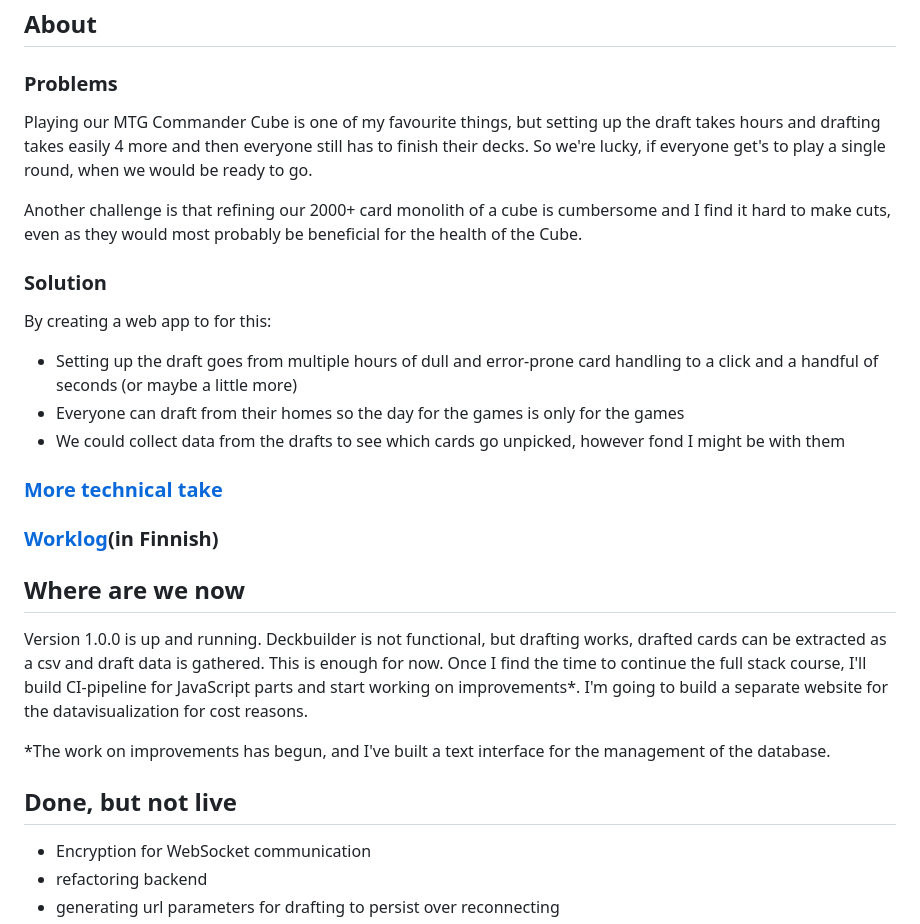
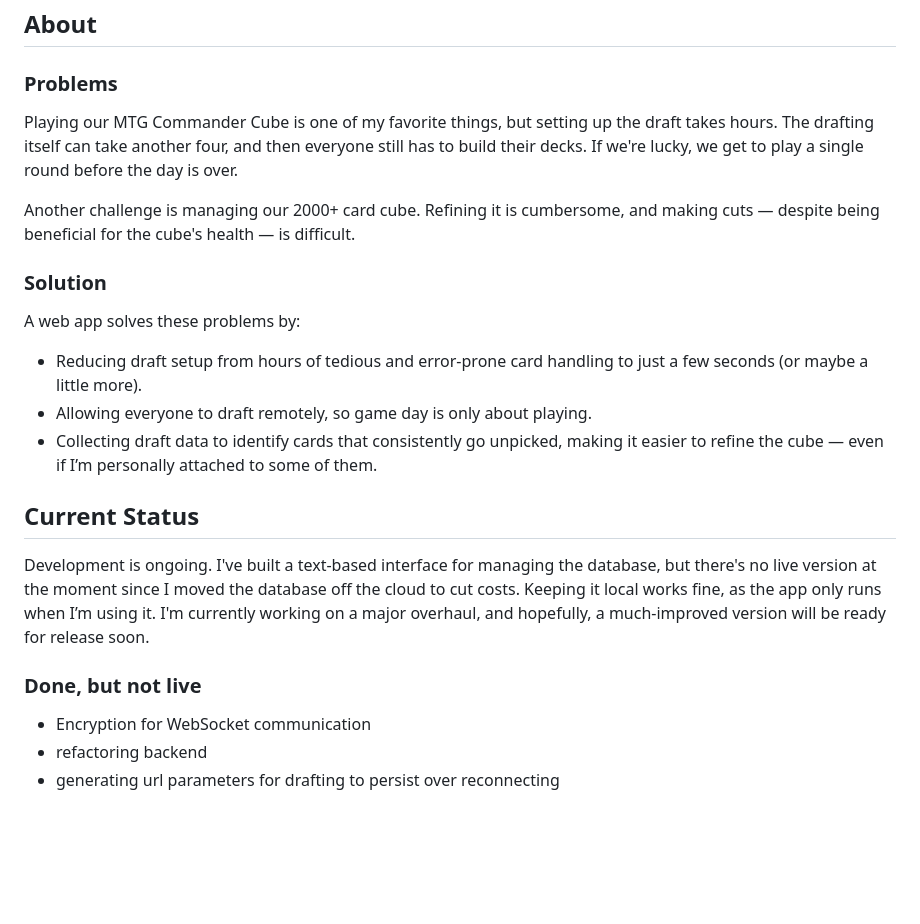
Before and after one commit to EeroAnt/CubeDraftSimulator, a Markdown page: README.md, the part around one of its changes. Rendered like a GitHub page; blank space fills up the shorter version.

```diff
--- a/README.md
+++ b/README.md
@@ -3,28 +3,21 @@
 ## About
 
 ### Problems
-Playing our MTG Commander Cube is one of my favourite things, but setting up the draft takes hours and drafting takes easily 4 more and then everyone still has to finish their decks. So we're lucky, if everyone get's to play a single round, when we would be ready to go.
+Playing our MTG Commander Cube is one of my favorite things, but setting up the draft takes hours. The drafting itself can take another four, and then everyone still has to build their decks. If we're lucky, we get to play a single round before the day is over.
 
-Another challenge is that refining our 2000+ card monolith of a cube is cumbersome and I find it hard to make cuts, even as they would most probably be beneficial for the health of the Cube.
+Another challenge is managing our 2000+ card cube. Refining it is cumbersome, and making cuts — despite being beneficial for the cube's health — is difficult.
 
 ### Solution
-By creating a web app to for this:
- - Setting up the draft goes from multiple hours of dull and error-prone card handling to a click and a handful of seconds (or maybe a little more)
- - Everyone can draft from their homes so the day for the games is only for the games
- - We could collect data from the drafts to see which cards go unpicked, however fond I might be with them
+A web app solves these problems by:
+ - Reducing draft setup from hours of tedious and error-prone card handling to just a few seconds (or maybe a little more).
+ - Allowing everyone to draft remotely, so game day is only about playing.
+ - Collecting draft data to identify cards that consistently go unpicked, making it easier to refine the cube — even if I’m personally attached to some of them.
 
+## Current Status
 
-### [More technical take](https://github.com/EeroAnt/CubeDraftSimulator/blob/main/Documentation/technical%20side.md)
+Development is ongoing. I've built a text-based interface for managing the database, but there's no live version at the moment since I moved the database off the cloud to cut costs. Keeping it local works fine, as the app only runs when I’m using it. I'm currently working on a major overhaul, and hopefully, a much-improved version will be ready for release soon.
 
-### [Worklog](https://github.com/EeroAnt/CubeDraftSimulator/blob/main/Documentation/worklog.md)(in Finnish)
-
-
-## Where are we now
-Version 1.0.0 is up and running. Deckbuilder is not functional, but drafting works, drafted cards can be extracted as a csv and draft data is gathered. This is enough for now. Once I find the time to continue the full stack course, I'll build CI-pipeline for JavaScript parts and start working on improvements*. I'm going to build a separate website for the datavisualization for cost reasons.
-
-*The work on improvements has begun, and I've built a text interface for the management of the database.
-
-## Done, but not live
+### Done, but not live
 
  - Encryption for WebSocket communication
  - refactoring backend
```
Also changed, not shown: other parts of README.md (+7 -2 lines).
